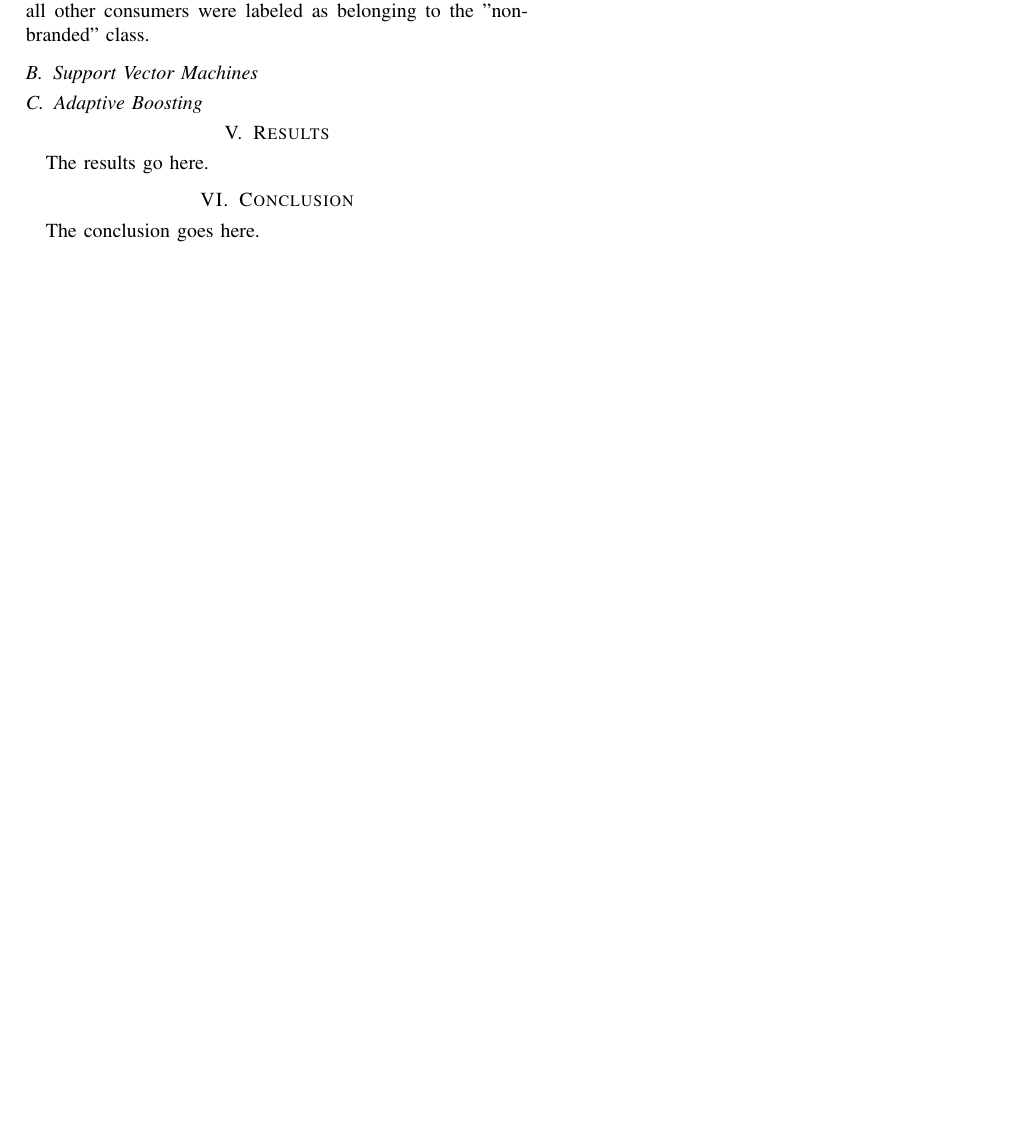
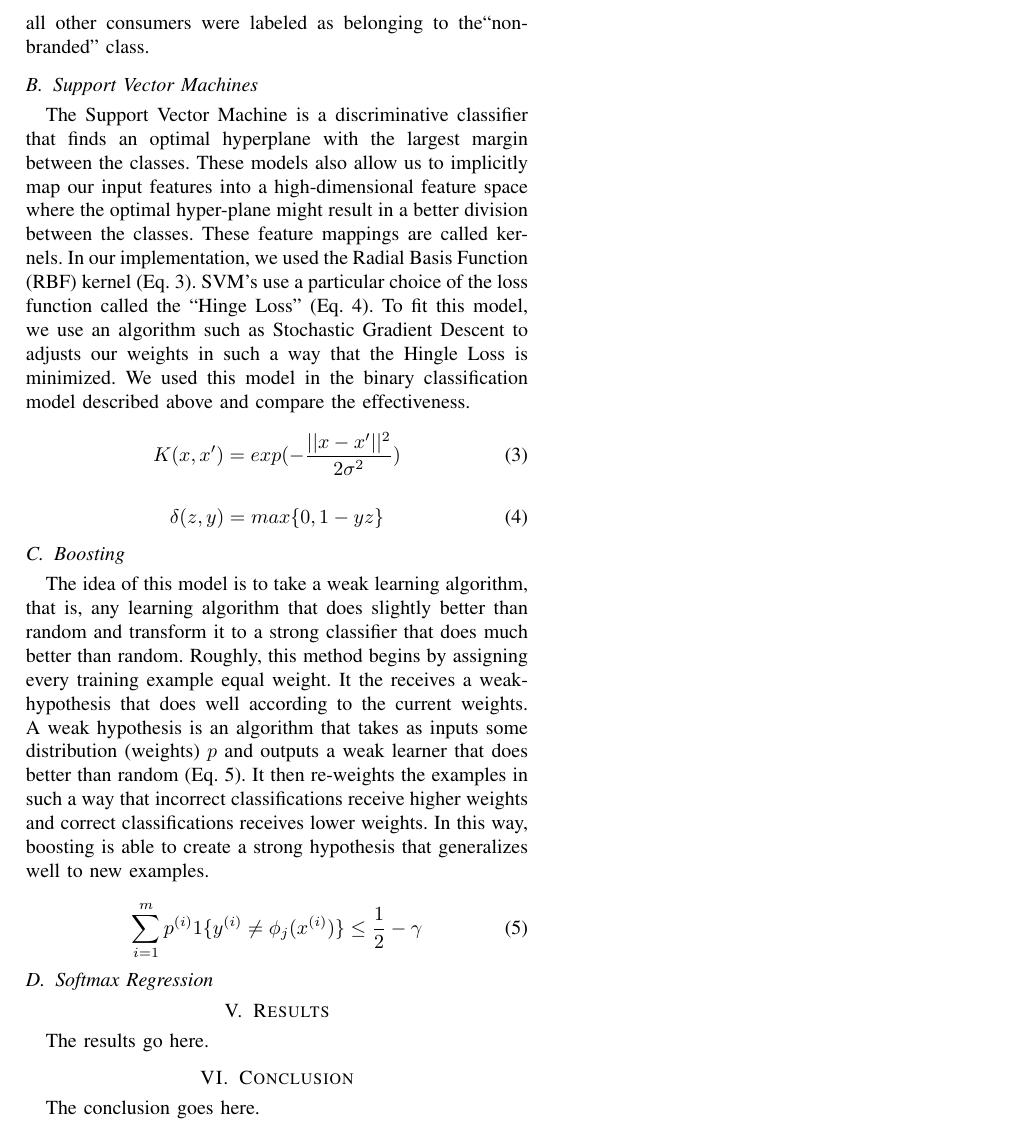
Before and after one commit to rrivera1849/Brand-Loyalty, a LaTeX paper (literature/report/cs229_paper.tex): part of the page before the commit and part of page 2 of 2 after it, cut so that both start at the same text, the shorter picture padded with empty space. Compiled offline with pdfLaTeX; a missing font is replaced by an installed copy or a similar font; a LaTeX package or settings file that is missing is left out.

Commit message:
Added some more content to the models section

```diff
--- a/literature/report/cs229_paper.tex
+++ b/literature/report/cs229_paper.tex
@@ -511,11 +516,27 @@ P(y = 0 | x;\theta) = 1 - h_\theta(x)
 \end{aligned}
 \end{equation}
 
-We based our initial predictions on products whose distributions between branded buyers and non-branded buyers was almost even. We labeled someone as being on the "branded-buyer" class if they're above the ratio cut-off value of 0.5, all other consumers were labeled as belonging to the "non-branded" class.
+We based our initial predictions on products whose distributions between branded buyers and non-branded buyers was almost even. We labeled someone as being on the ``branded-buyer" class if they're above the ratio cut-off value of 0.5, all other consumers were labeled as belonging to the``non-branded" class.
 
 \subsection{Support Vector Machines}
+The Support Vector Machine is a discriminative classifier that finds an optimal hyperplane  with the largest margin between the classes. These models also allow us to implicitly map our input features into a high-dimensional feature space where the optimal hyper-plane might result in a better division between the classes. These feature mappings are called kernels. In our implementation, we used the Radial Basis Function (RBF) kernel (Eq. 3). SVM's use a particular choice of the loss function called the ``Hinge Loss" (Eq. 4). To fit this model, we use an algorithm such as Stochastic Gradient Descent to adjusts our weights in such a way that the Hingle Loss is minimized. We used this model in the binary classification model described above and compare the effectiveness.
 
-\subsection{Adaptive Boosting}
+\begin{equation}
+K(x,x') = exp (-\frac{||x-x'||^2}{2\sigma^2})
+\end{equation}
+
+\begin{equation}
+\delta(z,y) = max \{0,1-yz\}
+\end{equation}
+
+\subsection{Boosting}
+The idea of this model is to take a weak learning algorithm, that is, any learning algorithm that does slightly better than random and transform it to a strong classifier that does much better than random. Roughly, this method begins by assigning every training example equal weight. It the receives a weak-hypothesis that does well according to the current weights. A weak hypothesis is an algorithm that takes as inputs some distribution (weights) $p$ and outputs a weak learner that does better than random (Eq. 5). It then re-weights the examples in such a way that incorrect classifications receive higher weights and correct classifications receives lower weights. In this way, boosting is able to create a strong hypothesis that generalizes well to new examples.
+
+\begin{equation}
+\sum_{i=1}^{m} p^{(i)} 1 \{y^{(i)} \neq \phi_j(x^{(i)})\}  \leq \frac{1}{2} - \gamma
+\end{equation}
+
+\subsection{Softmax Regression}
 
 \section{Results}
 The results go here.
```
Also changed, not shown: literature/report/cs229_paper.pdf, literature/report/cs229_paper.tex (13 more changed lines), 2 other files.
